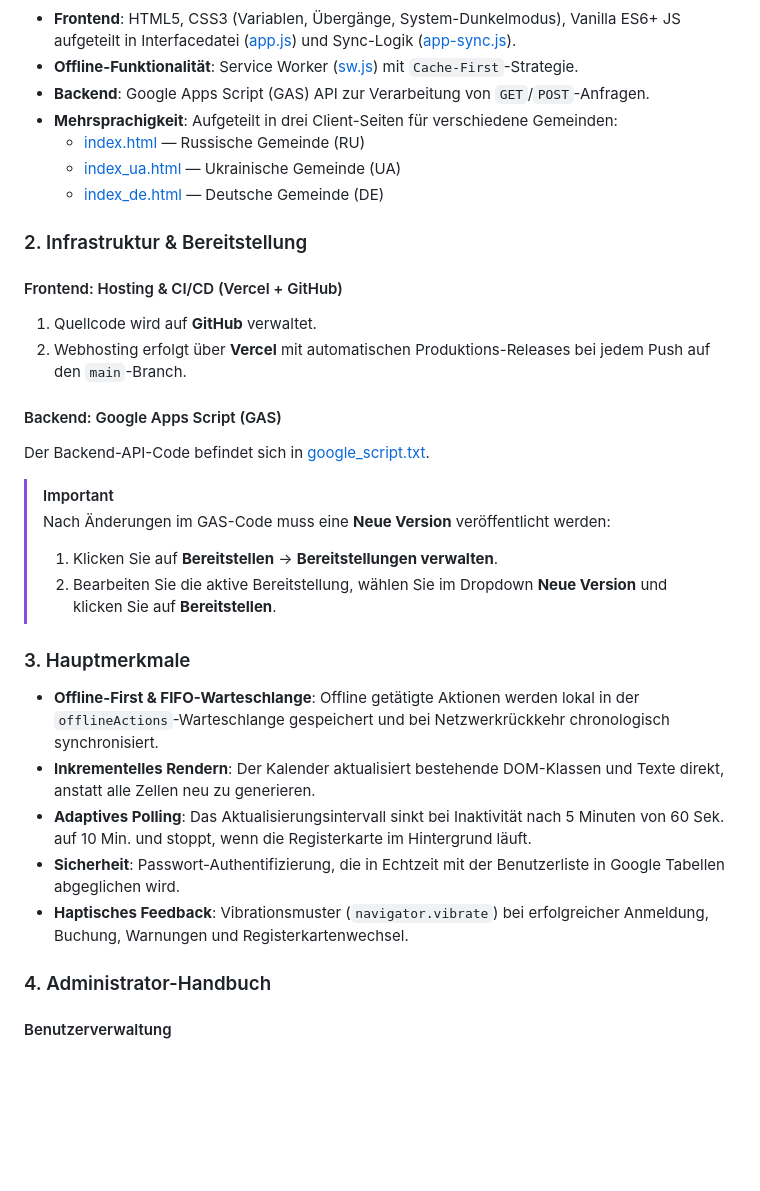
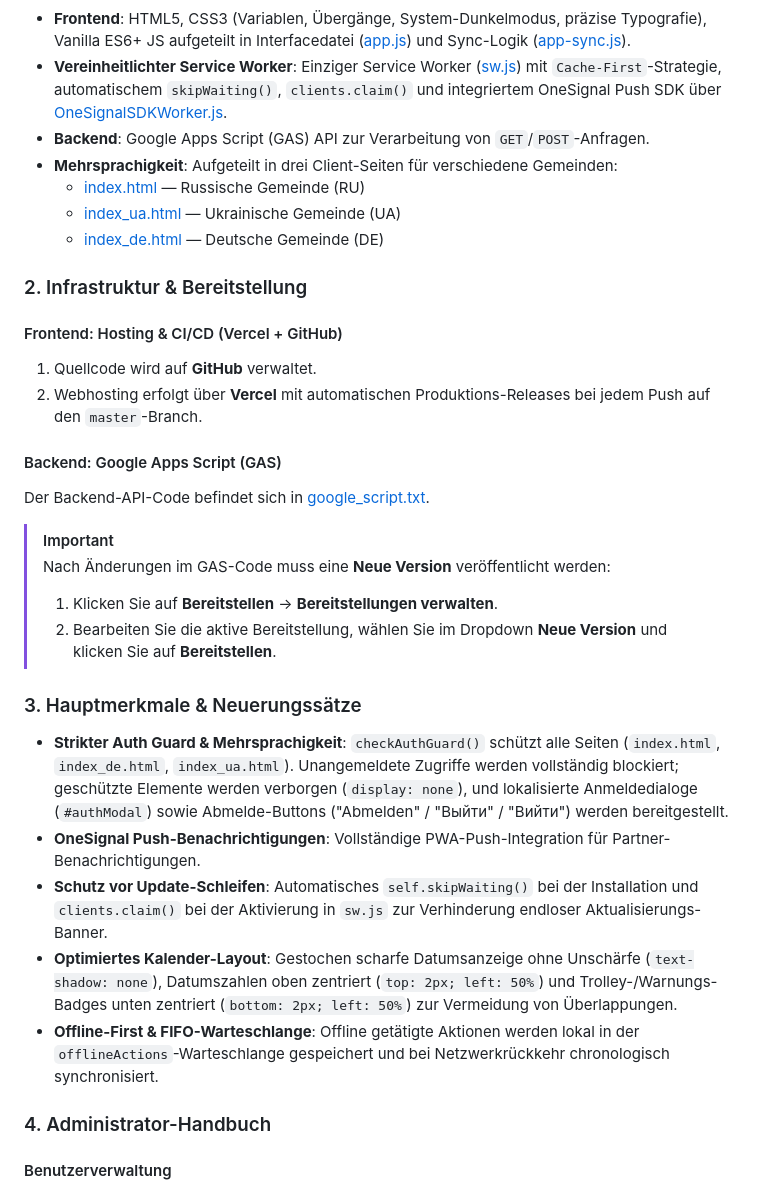
Before and after one commit to merkelvit-sys/booking-Add, a Markdown page: README.md, the part around one of its changes. GitHub-like rendering; blank space fills up the shorter version.

````diff
--- a/README.md
+++ b/README.md
@@ -78,7 +81,7 @@ graph TD
 ```
 
-* **Frontend**: HTML5, CSS3 (Variablen, Übergänge, System-Dunkelmodus), Vanilla ES6+ JS aufgeteilt in Interfacedatei ([app.js](file:///c:/Users/vital/Downloads/booking-Add-main/booking-Add-main/app.js)) und Sync-Logik ([app-sync.js](file:///c:/Users/vital/Downloads/booking-Add-main/booking-Add-main/app-sync.js)).
-* **Offline-Funktionalität**: Service Worker ([sw.js](file:///c:/Users/vital/Downloads/booking-Add-main/booking-Add-main/sw.js)) mit `Cache-First`-Strategie.
+* **Frontend**: HTML5, CSS3 (Variablen, Übergänge, System-Dunkelmodus, präzise Typografie), Vanilla ES6+ JS aufgeteilt in Interfacedatei ([app.js](file:///c:/Users/vital/Downloads/booking-Add-main/booking-Add-main/app.js)) und Sync-Logik ([app-sync.js](file:///c:/Users/vital/Downloads/booking-Add-main/booking-Add-main/app-sync.js)).
+* **Vereinheitlichter Service Worker**: Einziger Service Worker ([sw.js](file:///c:/Users/vital/Downloads/booking-Add-main/booking-Add-main/sw.js)) mit `Cache-First`-Strategie, automatischem `skipWaiting()`, `clients.claim()` und integriertem OneSignal Push SDK über [OneSignalSDKWorker.js](file:///c:/Users/vital/Downloads/booking-Add-main/booking-Add-main/OneSignalSDKWorker.js).
 * **Backend**: Google Apps Script (GAS) API zur Verarbeitung von `GET`/`POST`-Anfragen.
 * **Mehrsprachigkeit**: Aufgeteilt in drei Client-Seiten für verschiedene Gemeinden:
   * [index.html](file:///c:/Users/vital/Downloads/booking-Add-main/booking-Add-main/index.html) — Russische Gemeinde (RU)
@@ -89,7 +92,7 @@ graph TD
 
 #### Frontend: Hosting & CI/CD (Vercel + GitHub)
 1. Quellcode wird auf **GitHub** verwaltet.
-2. Webhosting erfolgt über **Vercel** mit automatischen Produktions-Releases bei jedem Push auf den `main`-Branch.
+2. Webhosting erfolgt über **Vercel** mit automatischen Produktions-Releases bei jedem Push auf den `master`-Branch.
 
 #### Backend: Google Apps Script (GAS)
 Der Backend-API-Code befindet sich in [google_script.txt](file:///c:/Users/vital/Downloads/booking-Add-main/booking-Add-main/google_script.txt).
@@ -99,13 +102,13 @@ Der Backend-API-Code befindet sich in [google_script.txt](file:///c:/Users/vital
 > 1. Klicken Sie auf **Bereitstellen** -> **Bereitstellungen verwalten**.
 > 2. Bearbeiten Sie die aktive Bereitstellung, wählen Sie im Dropdown **Neue Version** und klicken Sie auf **Bereitstellen**.
 
-### 3. Hauptmerkmale
+### 3. Hauptmerkmale & Neuerungssätze
 
+* **Strikter Auth Guard & Mehrsprachigkeit**: `checkAuthGuard()` schützt alle Seiten (`index.html`, `index_de.html`, `index_ua.html`). Unangemeldete Zugriffe werden vollständig blockiert; geschützte Elemente werden verborgen (`display: none`), und lokalisierte Anmeldedialoge (`#authModal`) sowie Abmelde-Buttons ("Abmelden" / "Выйти" / "Вийти") werden bereitgestellt.
+* **OneSignal Push-Benachrichtigungen**: Vollständige PWA-Push-Integration für Partner-Benachrichtigungen.
+* **Schutz vor Update-Schleifen**: Automatisches `self.skipWaiting()` bei der Installation und `clients.claim()` bei der Aktivierung in `sw.js` zur Verhinderung endloser Aktualisierungs-Banner.
+* **Optimiertes Kalender-Layout**: Gestochen scharfe Datumsanzeige ohne Unschärfe (`text-shadow: none`), Datumszahlen oben zentriert (`top: 2px; left: 50%`) und Trolley-/Warnungs-Badges unten zentriert (`bottom: 2px; left: 50%`) zur Vermeidung von Überlappungen.
 * **Offline-First & FIFO-Warteschlange**: Offline getätigte Aktionen werden lokal in der `offlineActions`-Warteschlange gespeichert und bei Netzwerkrückkehr chronologisch synchronisiert.
-* **Inkrementelles Rendern**: Der Kalender aktualisiert bestehende DOM-Klassen und Texte direkt, anstatt alle Zellen neu zu generieren.
-* **Adaptives Polling**: Das Aktualisierungsintervall sinkt bei Inaktivität nach 5 Minuten von 60 Sek. auf 10 Min. und stoppt, wenn die Registerkarte im Hintergrund läuft.
-* **Sicherheit**: Passwort-Authentifizierung, die in Echtzeit mit der Benutzerliste in Google Tabellen abgeglichen wird.
-* **Haptisches Feedback**: Vibrationsmuster (`navigator.vibrate`) bei erfolgreicher Anmeldung, Buchung, Warnungen und Registerkartenwechsel.
 
 ### 4. Administrator-Handbuch
 
````
Also changed, not shown: other parts of README.md (+25 -20 lines).
